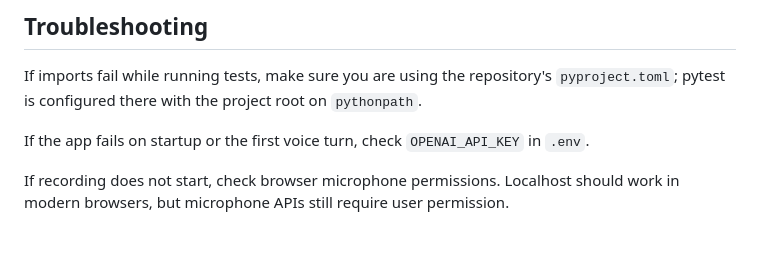
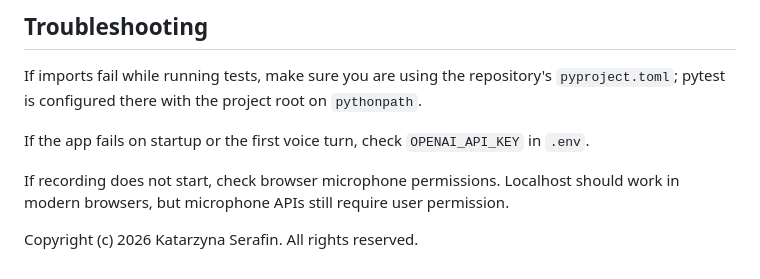
Before and after one commit to kashserafin/le-jardin-voicebot, a Markdown page: README.md, the part around the change. Drawn GitHub-style; blank space fills up the shorter version.

Commit message:
Add a license

```diff
--- a/README.md
+++ b/README.md
@@ -217,3 +217,5 @@ If imports fail while running tests, make sure you are using the repository's `p
 If the app fails on startup or the first voice turn, check `OPENAI_API_KEY` in `.env`.
 
 If recording does not start, check browser microphone permissions. Localhost should work in modern browsers, but microphone APIs still require user permission.
+
+Copyright (c) 2026 Katarzyna Serafin. All rights reserved.
```
